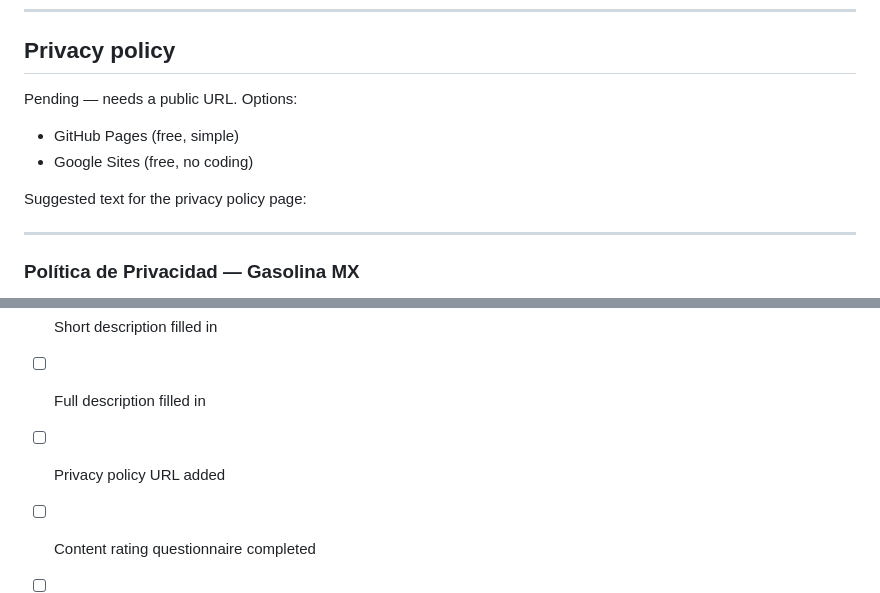
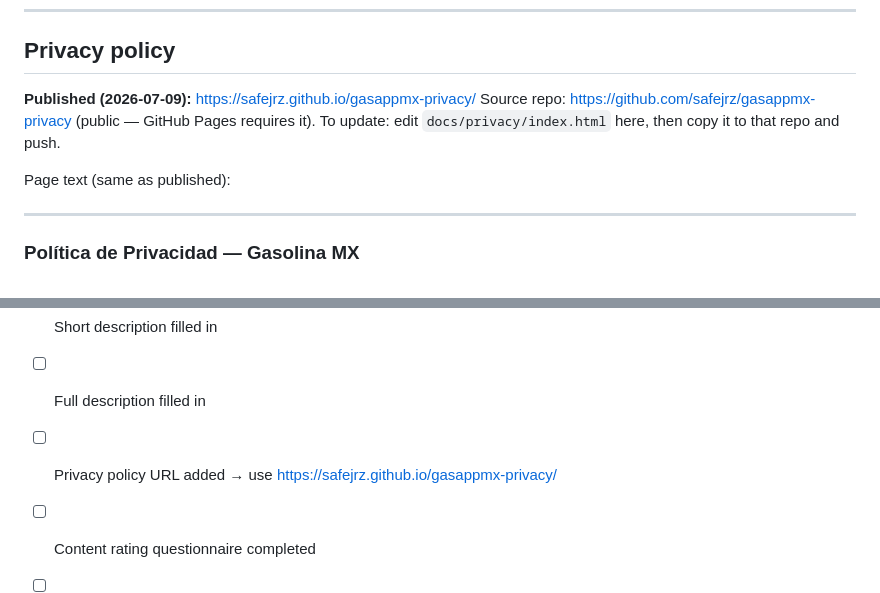
Before and after one commit to safejrz/GasAppMxV3, a Markdown page: docs/STORE_LISTING.md, 2 parts joined by grey strips. Drawn GitHub-style.

Commit message:
docs: record published privacy policy URL (GitHub Pages)
Co-Authored-By: Claude Fable 5 <noreply@anthropic.com>

```diff
--- a/docs/STORE_LISTING.md
+++ b/docs/STORE_LISTING.md
@@ -65,11 +65,11 @@ Free
 
 ## Privacy policy
 
-Pending — needs a public URL. Options:
-- GitHub Pages (free, simple)
-- Google Sites (free, no coding)
+**Published (2026-07-09):** https://safejrz.github.io/gasappmx-privacy/
+Source repo: https://github.com/safejrz/gasappmx-privacy (public — GitHub Pages requires it).
+To update: edit `docs/privacy/index.html` here, then copy it to that repo and push.
 
-Suggested text for the privacy policy page:
+Page text (same as published):
 
 ---
 
@@ -103,7 +103,7 @@ Para cualquier pregunta sobre privacidad: ingjrz@gmail.com
 - [ ] At least 2 phone screenshots uploaded
 - [ ] Short description filled in
 - [ ] Full description filled in
-- [ ] Privacy policy URL added
+- [ ] Privacy policy URL added → use https://safejrz.github.io/gasappmx-privacy/
 - [ ] Content rating questionnaire completed
 - [ ] App category set (Maps & Navigation)
 - [ ] Production access applied for (from Dashboard)
```
Also changed, not shown: docs/PROGRESS.md (+3 -3 lines).
